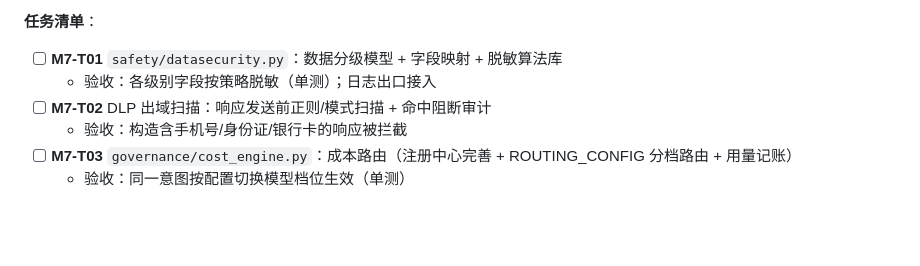
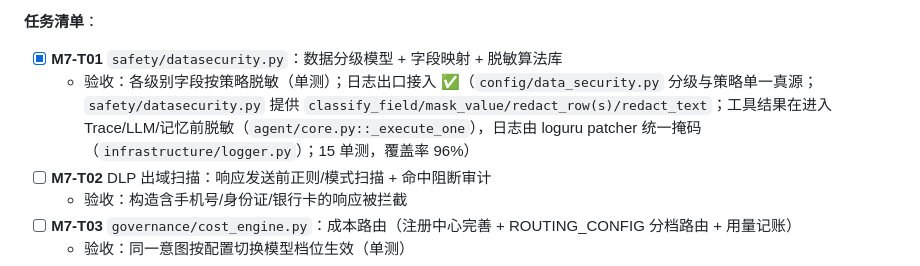
Before and after one commit to yyu-wang/kingpilot, a Markdown page: docs/开发计划.md, the part around one of its changes. Drawn GitHub-style; blank space fills up the shorter version.

```diff
--- a/docs/开发计划.md
+++ b/docs/开发计划.md
@@ -597,8 +597,8 @@ KingPilotError
 
 **任务清单**：
 
-- [ ] **M7-T01** `safety/datasecurity.py`：数据分级模型 + 字段映射 + 脱敏算法库
-  - 验收：各级别字段按策略脱敏（单测）；日志出口接入
+- [x] **M7-T01** `safety/datasecurity.py`：数据分级模型 + 字段映射 + 脱敏算法库
+  - 验收：各级别字段按策略脱敏（单测）；日志出口接入 ✅（`config/data_security.py` 分级与策略单一真源；`safety/datasecurity.py` 提供 `classify_field/mask_value/redact_row(s)/redact_text`；工具结果在进入 Trace/LLM/记忆前脱敏（`agent/core.py::_execute_one`），日志由 loguru patcher 统一掩码（`infrastructure/logger.py`）；15 单测，覆盖率 96%）
 - [ ] **M7-T02** DLP 出域扫描：响应发送前正则/模式扫描 + 命中阻断审计
   - 验收：构造含手机号/身份证/银行卡的响应被拦截
 - [ ] **M7-T03** `governance/cost_engine.py`：成本路由（注册中心完善 + ROUTING_CONFIG 分档路由 + 用量记账）
```
Also changed, not shown: other parts of docs/开发计划.md (+21 -21 lines).
